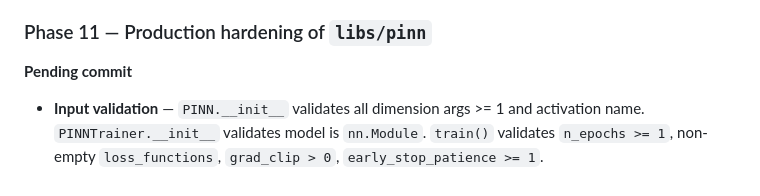
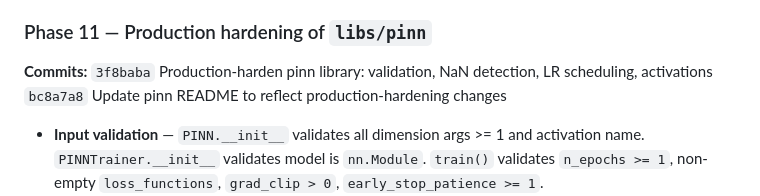
Before and after one commit to bhanu-code-repo/PINN, a Markdown page: docs/dev-log.md, the part around the change. Rendered like a GitHub page.

Commit message:
Update dev-log: add commit hashes for phase 11
Co-Authored-By: Claude Opus 4.6 <noreply@anthropic.com>

```diff
--- a/docs/dev-log.md
+++ b/docs/dev-log.md
@@ -178,7 +178,8 @@ Four NS experiments covering the full spectrum:
   reflect L-BFGS support, two-stage training examples, and updated CLI reference tables.
 
 ### Phase 11 — Production hardening of `libs/pinn`
-**Pending commit**
+**Commits:** `3f8baba` Production-harden pinn library: validation, NaN detection, LR scheduling, activations
+           `bc8a7a8` Update pinn README to reflect production-hardening changes
 
 - **Input validation** — `PINN.__init__` validates all dimension args >= 1 and activation
   name. `PINNTrainer.__init__` validates model is `nn.Module`. `train()` validates
```
